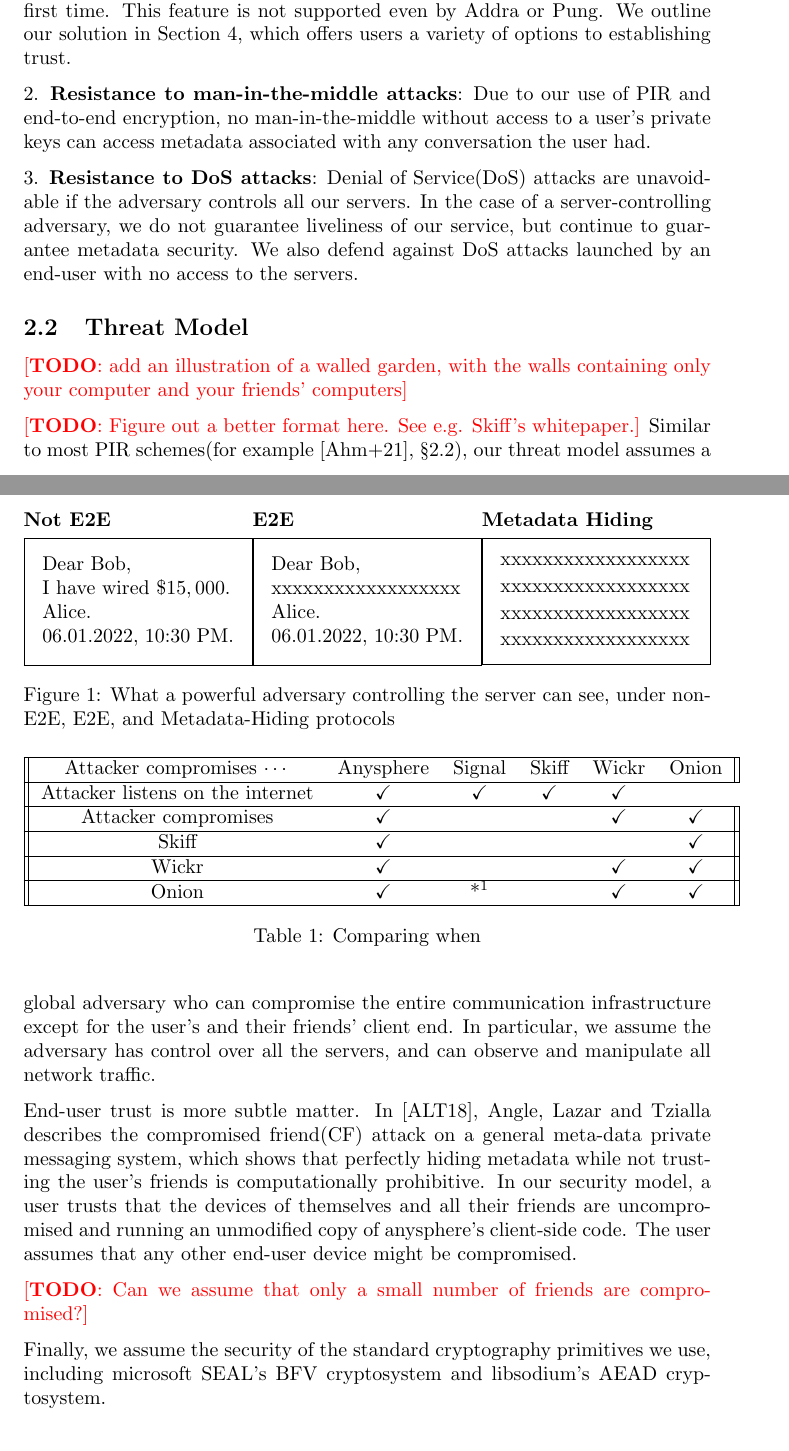
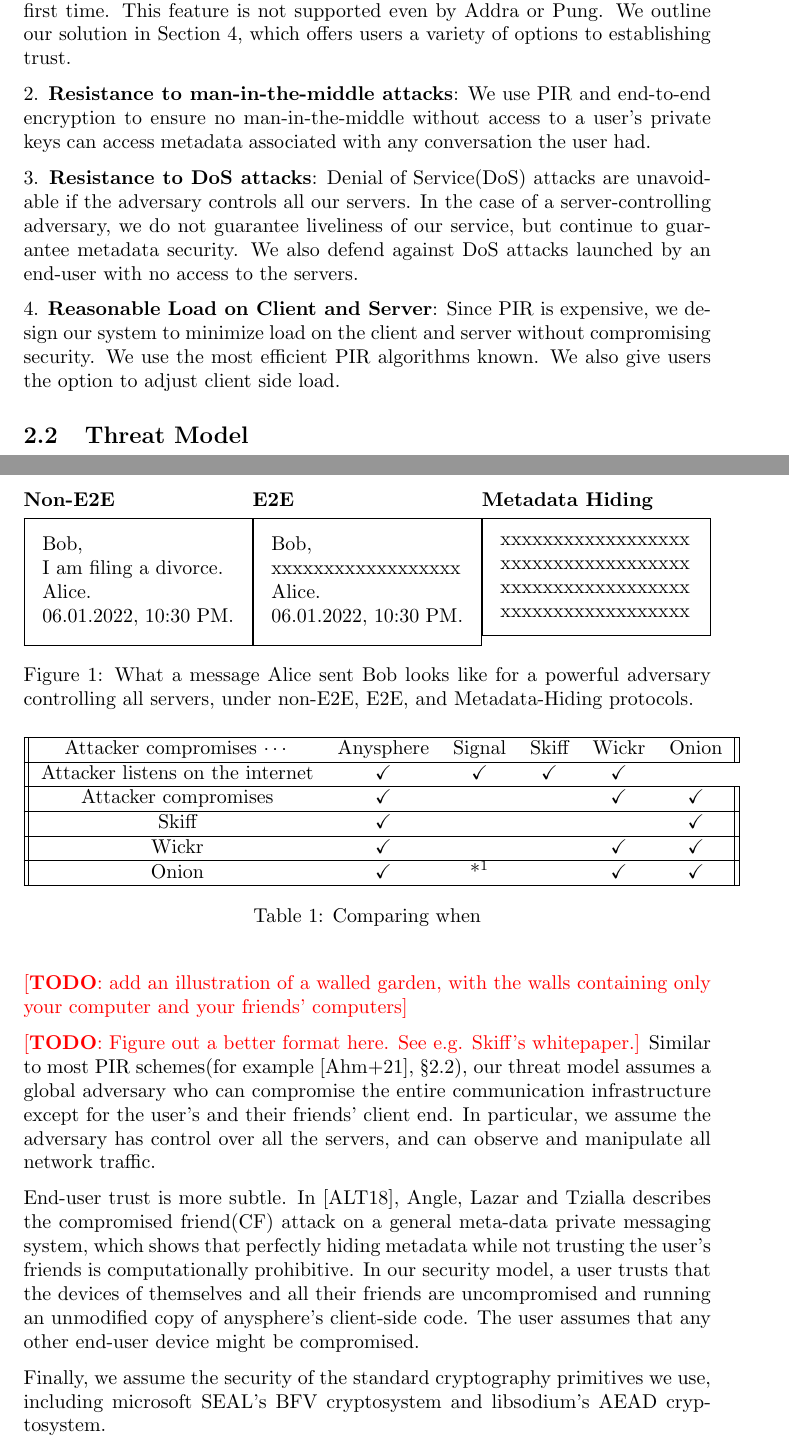
Before and after one commit to anysphere/whitepaper, a LaTeX paper (main.tex, which reads securitycontext.tex, threatmodel.tex): two parts of pages 3 and 4 of 16, joined at a grey line, cut so that both start at the same text. Compiled offline with pdfLaTeX.

Commit message:
more updates from shengtong

```diff
--- a/securitycontext.tex
+++ b/securitycontext.tex
@@ -15,7 +15,9 @@ Furthermore, even with a secure server, it leaks metadata. Using timing attacks,
 
 An especially challenging case is metadata protection during trust establishment. This happens when two users wish to add each other as friends for the first time. This feature is not supported even by Addra or Pung. We outline our solution in \cref{sec:trustestablishment}, which offers users a variety of options to establishing trust.
 
-2. \textbf{Resistance to man-in-the-middle attacks}: Due to our use of PIR and end-to-end encryption, no man-in-the-middle without access to a user's private keys can access metadata associated with any conversation the user had.
+2. \textbf{Resistance to man-in-the-middle attacks}: We use PIR and end-to-end encryption to ensure no man-in-the-middle without access to a user's private keys can access metadata associated with any conversation the user had.
 
 3. \textbf{Resistance to DoS attacks}: Denial of Service(DoS) attacks are unavoidable if the adversary controls all our servers. In the case of a server-controlling adversary, we do not guarantee liveliness of our service, but continue to guarantee metadata security. We also defend against DoS attacks launched by an end-user with no access to the servers.
+
+4. \textbf{Reasonable Load on Client and Server}: Since PIR is expensive, we design our system to minimize load on the client and server without compromising security. We use the most efficient PIR algorithms known. We also give users the option to adjust client side load.
 \input{threatmodel}
--- a/threatmodel.tex
+++ b/threatmodel.tex
@@ -1,11 +1,11 @@
 \subsection{Threat Model}
 \begin{figure}
 \begin{minipage}[t]{0.3333\textwidth}
-\textbf{Not E2E}
+\textbf{Non-E2E}
 \begin{framed}
-Dear Bob,
+Bob,
 
-I have wired $\$15,000$.
+I am filing a divorce.
 
 Alice.
 
@@ -15,7 +15,7 @@ Alice.
 \begin{minipage}[t]{0.3333\textwidth}
 \textbf{E2E}
 \begin{framed}
-Dear Bob,
+Bob,
 
 xxxxxxxxxxxxxxxxxx
 
@@ -27,7 +27,6 @@ Alice.
 \begin{minipage}[t]{0.3333\textwidth}
 \textbf{Metadata Hiding}
 \begin{framed}
-\setlength{\parskip}{1.4pt}
 xxxxxxxxxxxxxxxxxx
 
 xxxxxxxxxxxxxxxxxx
@@ -37,7 +36,7 @@ xxxxxxxxxxxxxxxxxx
 xxxxxxxxxxxxxxxxxx
 \end{framed}
 \end{minipage}
-\caption{What a powerful adversary controlling the server can see, under non-E2E, E2E, and Metadata-Hiding protocols}
+\caption{What a message Alice sent Bob looks like for a powerful adversary controlling all servers, under non-E2E, E2E, and Metadata-Hiding protocols.}
 \end{figure}
 \begin{table*}[t]
 \centering
@@ -68,9 +67,7 @@ xxxxxxxxxxxxxxxxxx
 \todo{Figure out a better format here. See e.g. Skiff's whitepaper.}
 Similar to most PIR schemes(for example \cite{ahmad2021addra}, \textsection 2.2), our threat model assumes a global adversary who can compromise the entire communication infrastructure except for the user's and their friends' client end. In particular, we assume the adversary has control over all the servers, and can observe and manipulate all network traffic.
 
-End-user trust is more subtle matter. In \cite{angel2018s}, Angle, Lazar and Tzialla describes the compromised friend(CF) attack on a general meta-data private messaging system, which shows that perfectly hiding metadata while not trusting the user's friends is computationally prohibitive. In our security model, a user trusts that the devices of themselves and all their friends are uncompromised and running an unmodified copy of anysphere's client-side code. The user assumes that any other end-user device might be compromised.
-
-\todo{Can we assume that only a small number of friends are compromised?}
+End-user trust is more subtle. In \cite{angel2018s}, Angle, Lazar and Tzialla describes the compromised friend(CF) attack on a general meta-data private messaging system, which shows that perfectly hiding metadata while not trusting the user's friends is computationally prohibitive. In our security model, a user trusts that the devices of themselves and all their friends are uncompromised and running an unmodified copy of anysphere's client-side code. The user assumes that any other end-user device might be compromised.
 
 Finally, we assume the security of the standard cryptography primitives we use, including microsoft SEAL's BFV cryptosystem and libsodium's AEAD cryptosystem.
 
```
Also changed, not shown: securitycontext.tex (2 more changed lines).
